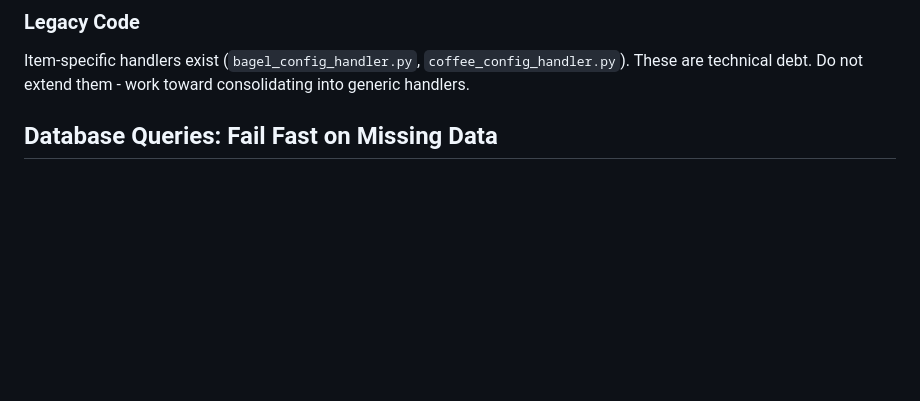
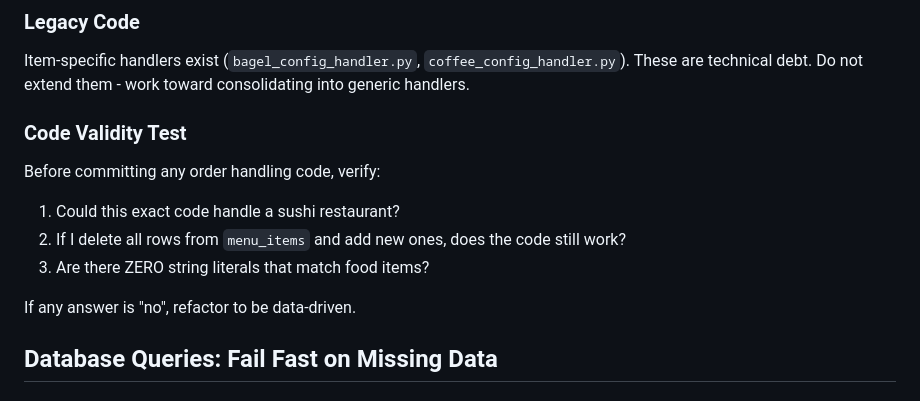
Before and after one commit to alberto3433/openbot, a Markdown page: CLAUDE.md, the part around the change. Rendered like a GitHub page; blank space fills up the shorter version.

Commit message:
Add code validity test to CLAUDE.md
Add self-check questions to verify code is truly data-driven:
- Could this code handle a sushi restaurant?
- Does it work if menu_items rows change?
- Are there zero food-specific string literals?

Co-Authored-By: Claude Opus 4.5 <noreply@anthropic.com>

```diff
--- a/CLAUDE.md
+++ b/CLAUDE.md
@@ -171,6 +171,14 @@ All food-domain behavior must be **data-driven**, not hardcoded. The codebase sh
 
 ### Legacy Code
 Item-specific handlers exist (`bagel_config_handler.py`, `coffee_config_handler.py`). These are technical debt. Do not extend them - work toward consolidating into generic handlers.
+
+### Code Validity Test
+Before committing any order handling code, verify:
+1. Could this exact code handle a sushi restaurant?
+2. If I delete all rows from `menu_items` and add new ones, does the code still work?
+3. Are there ZERO string literals that match food items?
+
+If any answer is "no", refactor to be data-driven.
 
 ## Database Queries: Fail Fast on Missing Data
 
```
